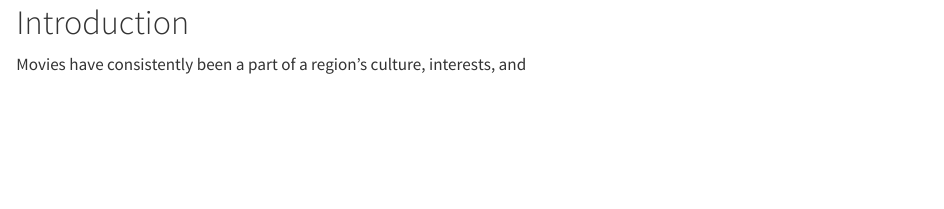
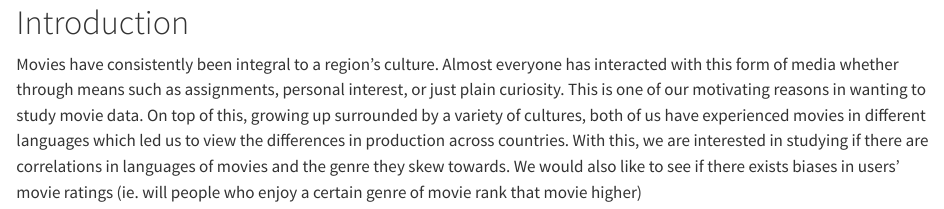
Before and after one commit to erinma6/movies, a Quarto document (index.qmd): the page in a window 1100 px wide, from its top. Rendered offline with R 4.5, knitr and Pandoc in place of Quarto, with nearby package versions.

Commit message:
Type intro

```diff
--- a/index.qmd
+++ b/index.qmd
@@ -1,3 +1,3 @@
 # Introduction
 
-Movies have consistently been a part of a region's culture, interests, and
+Movies have consistently been integral to a region's culture. Almost everyone has interacted with this form of media whether through means such as assignments, personal interest, or just plain curiosity. This is one of our motivating reasons in wanting to study movie data. On top of this, growing up surrounded by a variety of cultures, both of us have experienced movies in different languages which led us to view the differences in production across countries. With this, we are interested in studying if there are correlations in languages of movies and the genre they skew towards. We would also like to see if there exists biases in users' movie ratings (ie. will people who enjoy a certain genre of movie rank that movie higher)
```
